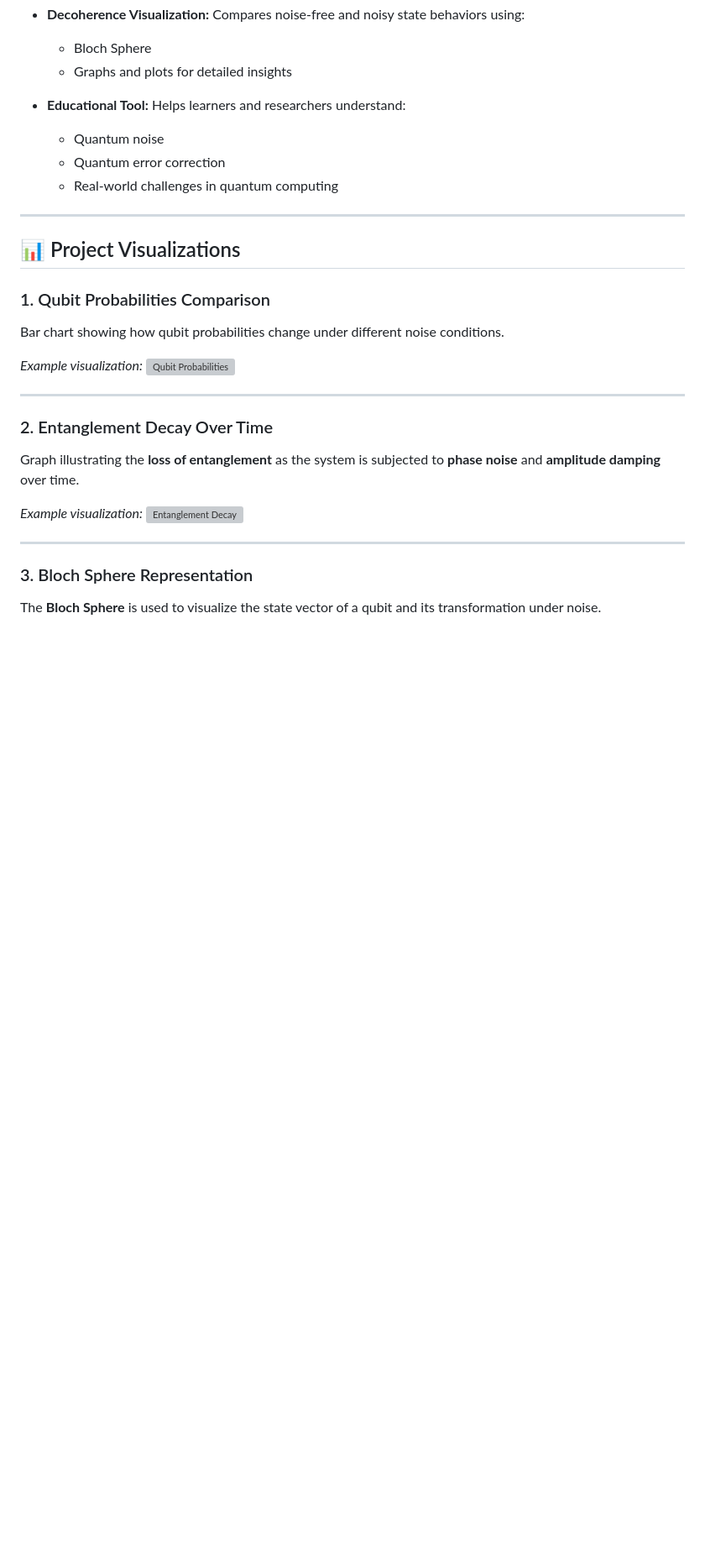
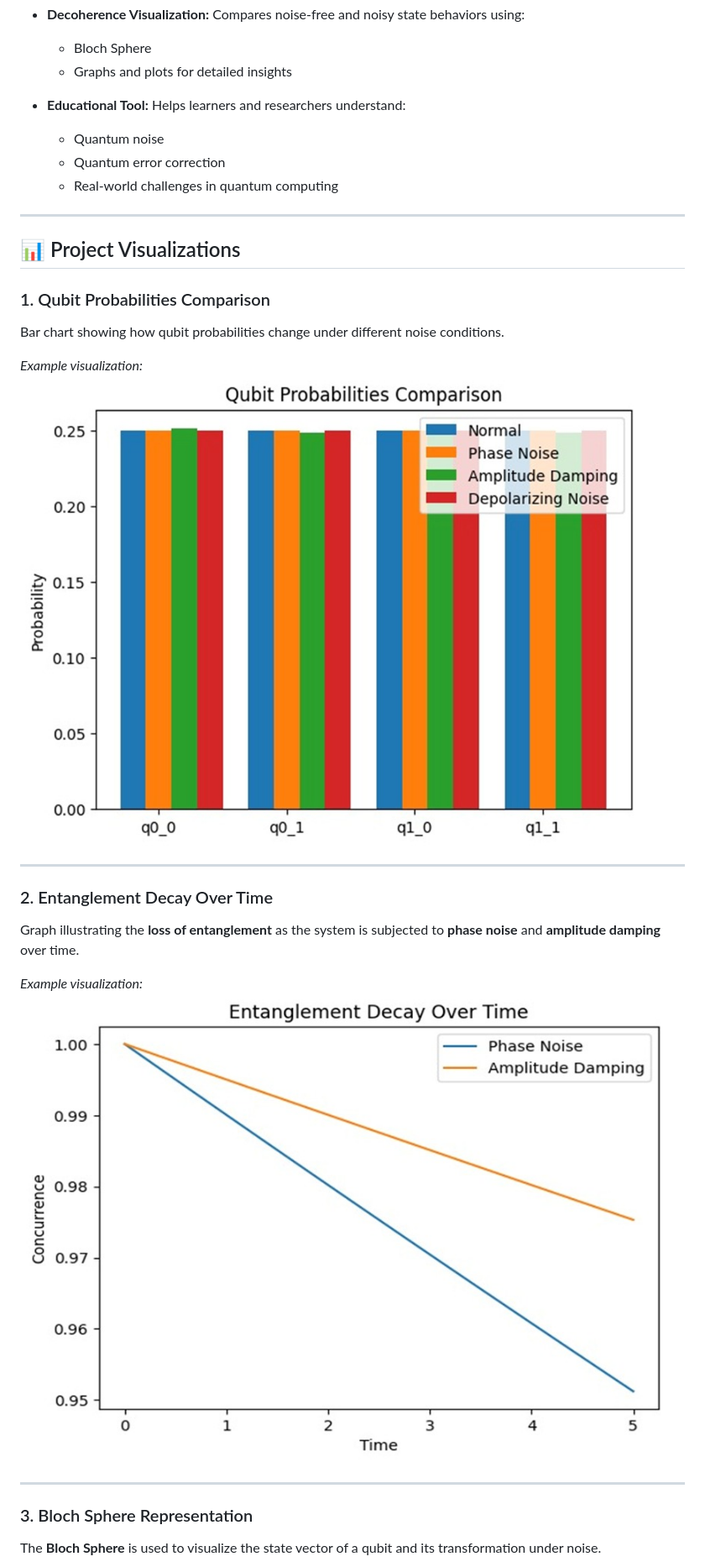
Before and after one commit to Akhilesh2004NSBW/Quantum-State-Evolution-and-Decoherence, a Markdown page: README.md, the part around one of its changes. Shown at 84% size. Rendered like a GitHub page; blank space fills up the shorter version; grey boxes are pictures that could not be loaded.

```diff
--- a/README.md
+++ b/README.md
@@ -44,7 +44,7 @@ Using **Python** and the **QuTiP library**, the simulation visualizes how quantu
 Bar chart showing how qubit probabilities change under different noise conditions.
 
 *Example visualization:*
-![Qubit Probabilities](images/qubit_probabilities.png)
+![Qubit Probabilities](images/qubit_probabilities.jpeg)
 
 ---
 
@@ -53,7 +53,7 @@ Bar chart showing how qubit probabilities change under different noise condition
 Graph illustrating the **loss of entanglement** as the system is subjected to **phase noise** and **amplitude damping** over time.
 
 *Example visualization:*
-![Entanglement Decay](images/entanglement_decay.png)
+![Entanglement Decay](images/entanglement_decay.jpeg)
 
 ---
 
```
Also changed, not shown: other parts of README.md (+1 -1 lines).
